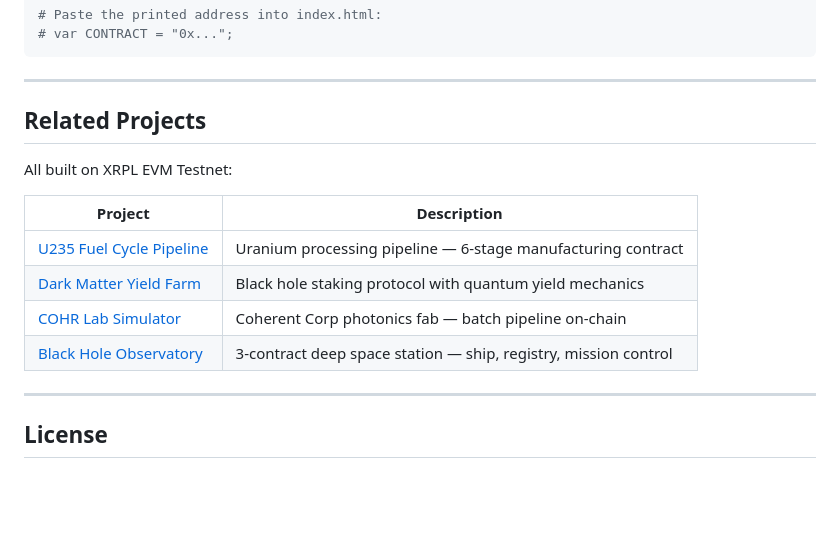
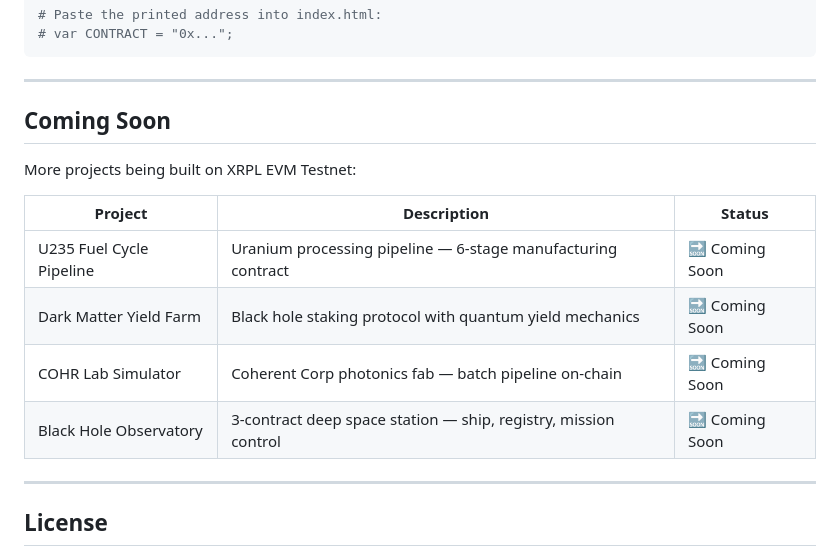
Before and after one commit to zrt219/Zuc-Mine-Command-Center, a Markdown page: README.md, the part around one of its changes. Drawn GitHub-style; blank space fills up the shorter version.

Commit message:
Revise live demo link and project section
Updated links and project status in README.

```diff
--- a/README.md
+++ b/README.md
@@ -198,16 +198,16 @@ forge create ZUCMine.sol:ZUCMine \
 
 ---
 
-## Related Projects
+## Coming Soon
 
-All built on XRPL EVM Testnet:
+More projects being built on XRPL EVM Testnet:
 
-| Project | Description |
-|---------|-------------|
-| [U235 Fuel Cycle Pipeline](../u235-fuel-cycle) | Uranium processing pipeline — 6-stage manufacturing contract |
-| [Dark Matter Yield Farm](../dark-matter-farm) | Black hole staking protocol with quantum yield mechanics |
-| [COHR Lab Simulator](../cohr-lab) | Coherent Corp photonics fab — batch pipeline on-chain |
-| [Black Hole Observatory](../black-hole-observatory) | 3-contract deep space station — ship, registry, mission control |
+| Project | Description | Status |
+|---------|-------------|--------|
+| U235 Fuel Cycle Pipeline | Uranium processing pipeline — 6-stage manufacturing contract | 🔜 Coming Soon |
+| Dark Matter Yield Farm | Black hole staking protocol with quantum yield mechanics | 🔜 Coming Soon |
+| COHR Lab Simulator | Coherent Corp photonics fab — batch pipeline on-chain | 🔜 Coming Soon |
+| Black Hole Observatory | 3-contract deep space station — ship, registry, mission control | 🔜 Coming Soon ||
 
 ---
 
```
Also changed, not shown: other parts of README.md (+1 -1 lines).
